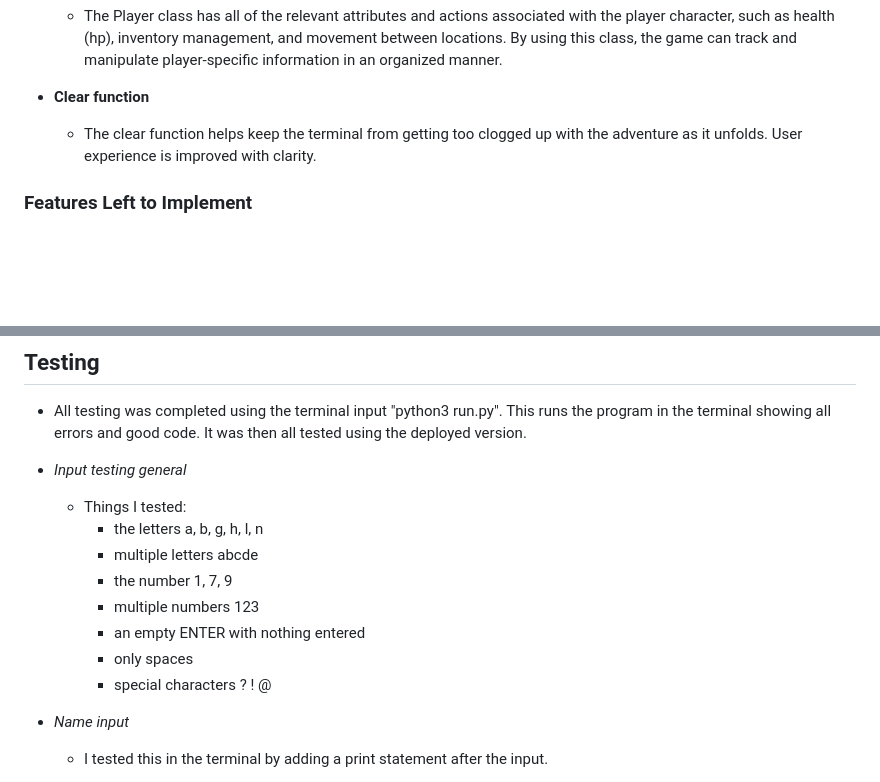
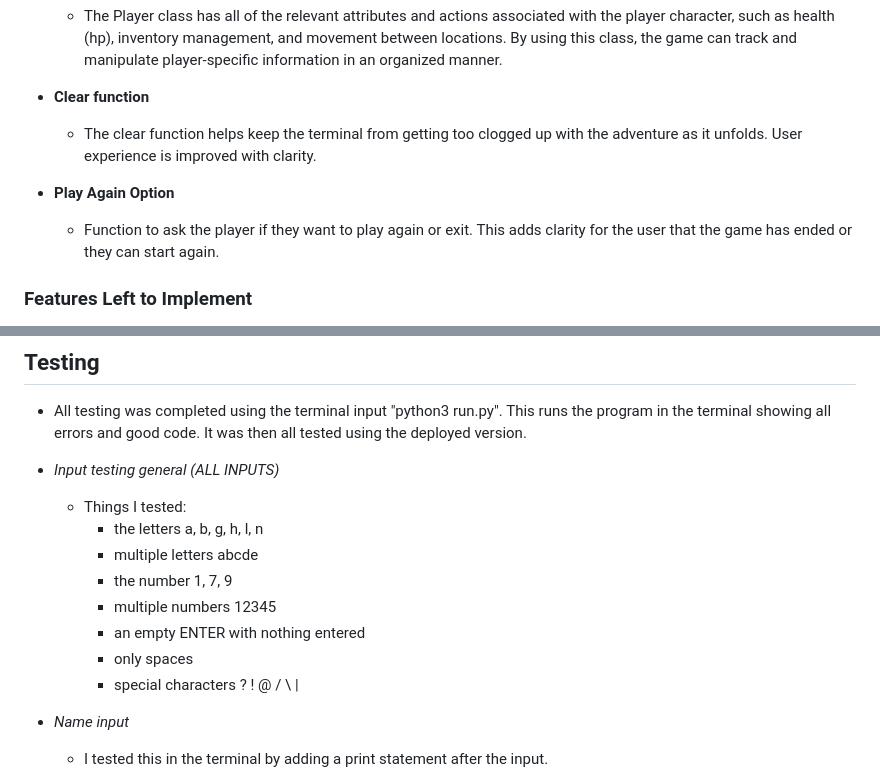
Before and after one commit to SaraB333/Cave-Monster, a Markdown page: README.md, 2 parts joined by grey strips. Rendered like a GitHub page; blank space fills up the shorter version.

Commit message:
add play again optin to README

```diff
--- a/README.md
+++ b/README.md
@@ -57,6 +57,9 @@ This project is a simple *Text-Based Adventure Game* where the player navigates
 - __Clear function__
   - The clear function helps keep the terminal from getting too clogged up with the adventure as it unfolds. User experience is improved with clarity.
 
+- __Play Again Option__
+  - Function to ask the player if they want to play again or exit. This adds clarity for the user that the game has ended or they can start again.
+
 ### Features Left to Implement
 
 - More levels / areas
@@ -71,15 +74,15 @@ This project is a simple *Text-Based Adventure Game* where the player navigates
 
 - All testing was completed using the terminal input "python3 run.py". This runs the program in the terminal showing all errors and good code. It was then all tested using the deployed version.
 
-- *Input testing general*
+- *Input testing general (ALL INPUTS)*
   - Things I tested:
     - the letters a, b, g, h, l, n
     - multiple letters abcde
     - the number 1, 7, 9
-    - multiple numbers 123
+    - multiple numbers 12345
     - an empty ENTER with nothing entered
     - only spaces
-    - special characters ? ! @
+    - special characters ? ! @ / \ |
 
 - *Name input*
   - I tested this in the terminal by adding a print statement after the input.
```
